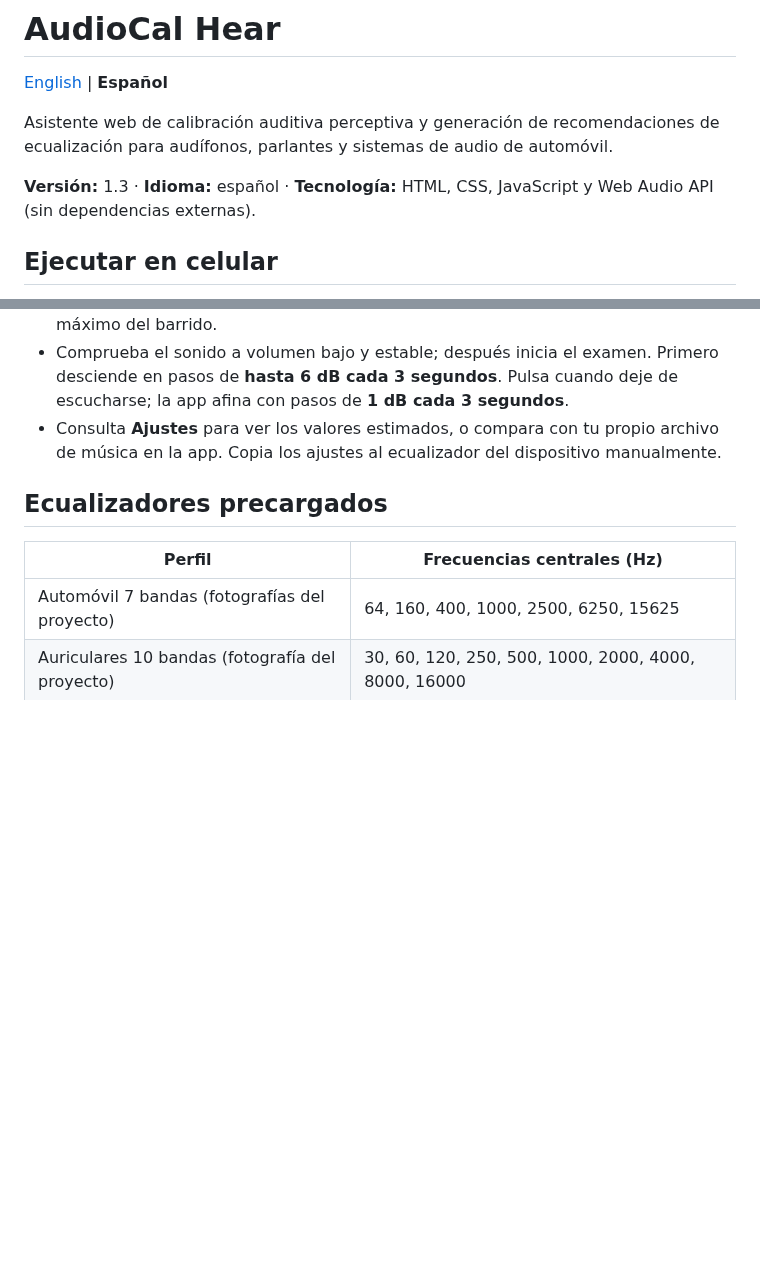
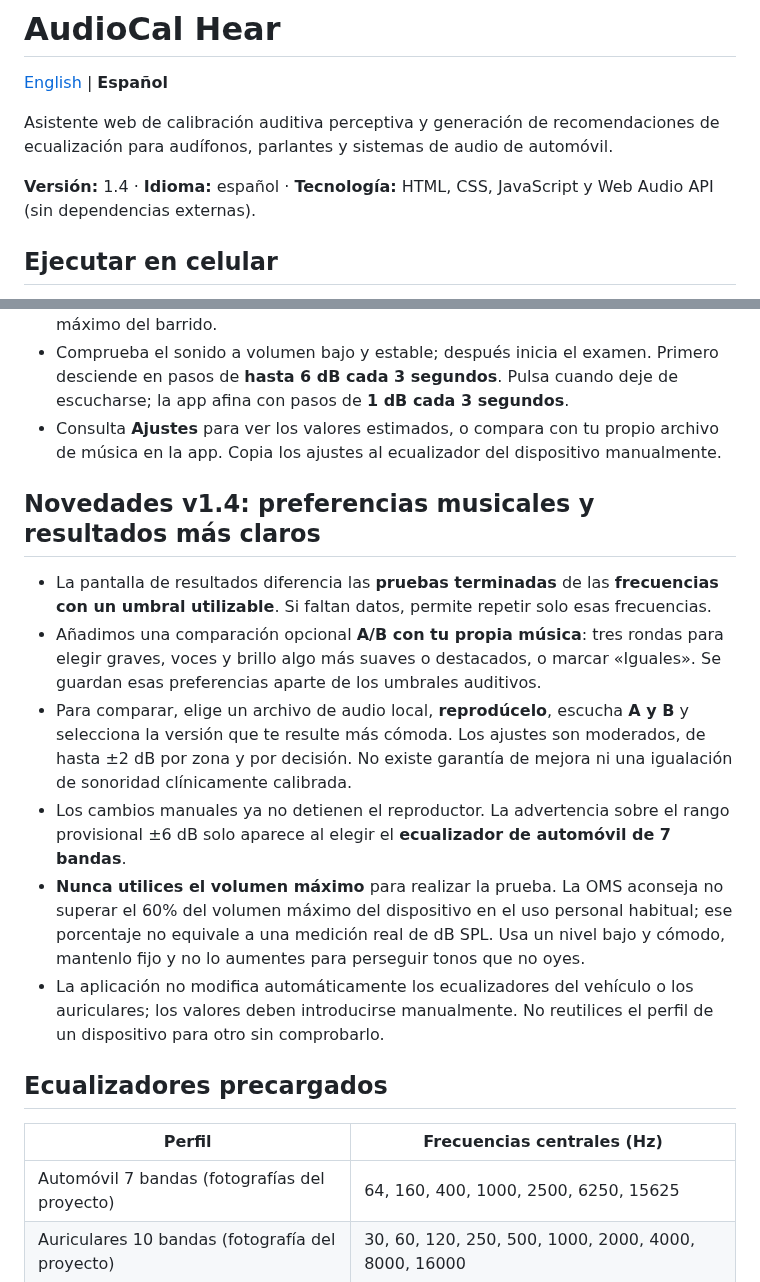
Before and after one commit to PoldKent/AudioCal-Hear, a Markdown page: README.es.md, 2 parts joined by grey strips. GitHub-like rendering; blank space fills up the shorter version.

Commit message:
docs: describe v1.4 A/B preference tuning and hearing safety

```diff
--- a/README.es.md
+++ b/README.es.md
@@ -4,7 +4,7 @@
 
 Asistente web de calibración auditiva perceptiva y generación de recomendaciones de ecualización para audífonos, parlantes y sistemas de audio de automóvil.
 
-**Versión:** 1.3 · **Idioma:** español · **Tecnología:** HTML, CSS, JavaScript y Web Audio API (sin dependencias externas).
+**Versión:** 1.4 · **Idioma:** español · **Tecnología:** HTML, CSS, JavaScript y Web Audio API (sin dependencias externas).
 
 ## Ejecutar en celular
 
@@ -13,6 +13,15 @@ Asistente web de calibración auditiva perceptiva y generación de recomendacion
 - Selecciona el ecualizador, los canales y las repeticiones. La pantalla **Configuración** muestra el número de pruebas, un escenario orientativo de duración y el tiempo máximo del barrido.
 - Comprueba el sonido a volumen bajo y estable; después inicia el examen. Primero desciende en pasos de **hasta 6 dB cada 3 segundos**. Pulsa cuando deje de escucharse; la app afina con pasos de **1 dB cada 3 segundos**.
 - Consulta **Ajustes** para ver los valores estimados, o compara con tu propio archivo de música en la app. Copia los ajustes al ecualizador del dispositivo manualmente.
+
+## Novedades v1.4: preferencias musicales y resultados más claros
+
+- La pantalla de resultados diferencia las **pruebas terminadas** de las **frecuencias con un umbral utilizable**. Si faltan datos, permite repetir solo esas frecuencias.
+- Añadimos una comparación opcional **A/B con tu propia música**: tres rondas para elegir graves, voces y brillo algo más suaves o destacados, o marcar «Iguales». Se guardan esas preferencias aparte de los umbrales auditivos.
+- Para comparar, elige un archivo de audio local, **reprodúcelo**, escucha **A y B** y selecciona la versión que te resulte más cómoda. Los ajustes son moderados, de hasta ±2 dB por zona y por decisión. No existe garantía de mejora ni una igualación de sonoridad clínicamente calibrada.
+- Los cambios manuales ya no detienen el reproductor. La advertencia sobre el rango provisional ±6 dB solo aparece al elegir el **ecualizador de automóvil de 7 bandas**.
+- **Nunca utilices el volumen máximo** para realizar la prueba. La OMS aconseja no superar el 60% del volumen máximo del dispositivo en el uso personal habitual; ese porcentaje no equivale a una medición real de dB SPL. Usa un nivel bajo y cómodo, mantenlo fijo y no lo aumentes para perseguir tonos que no oyes.
+- La aplicación no modifica automáticamente los ecualizadores del vehículo o los auriculares; los valores deben introducirse manualmente. No reutilices el perfil de un dispositivo para otro sin comprobarlo.
 
 ## Ecualizadores precargados
 
```
